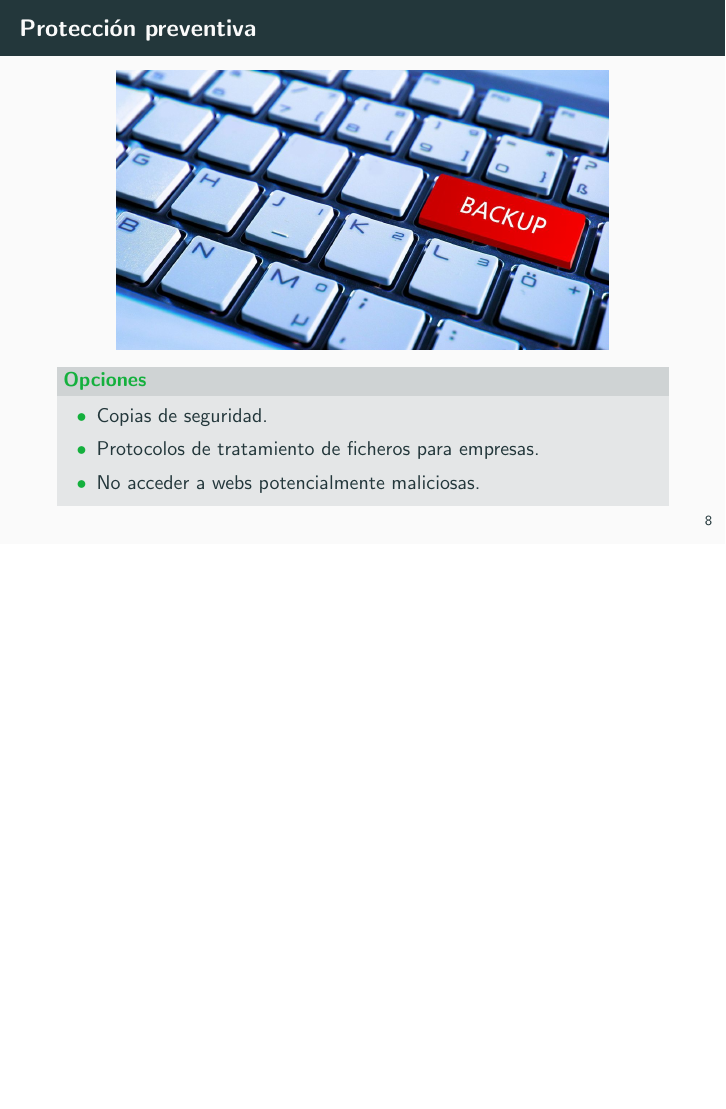
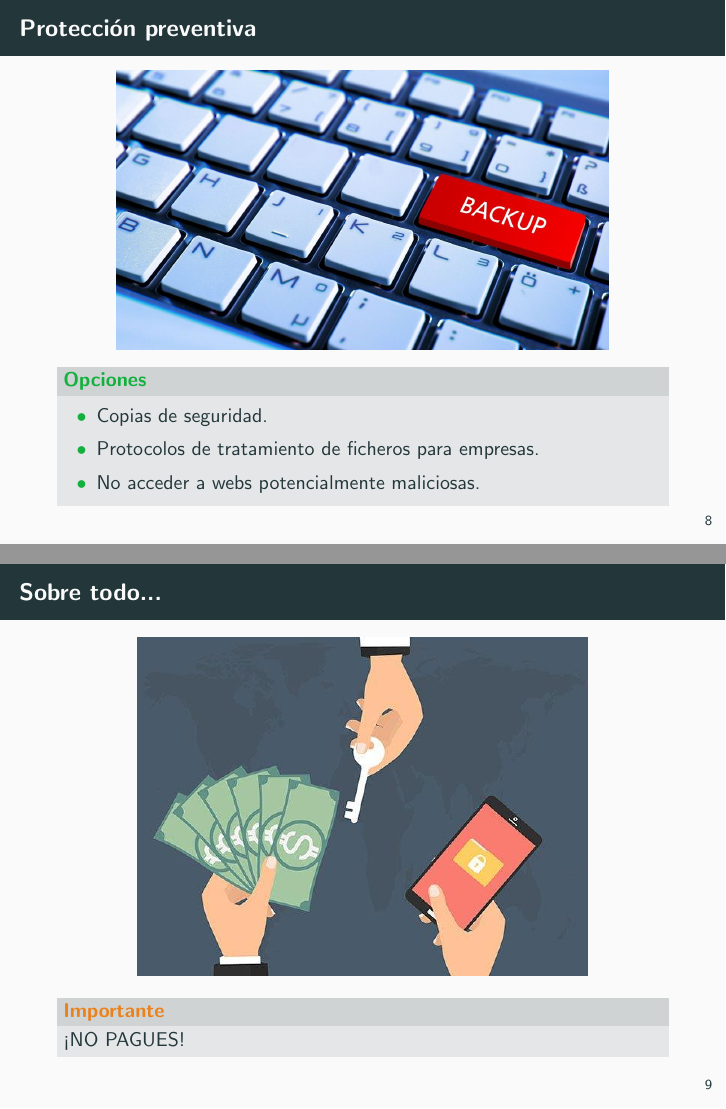
Before and after one commit to nacheteam/charla-ransomware, LaTeX slides (ransomware.tex): page 31 of 31 before the commit and pages 31 and 33 of 33 after it, the two joined at a grey line, the shorter picture padded with empty space. Compiled offline with pdfLaTeX.

Commit message:
Añadida diapositiva de no pagues.

```diff
--- a/ransomware.tex
+++ b/ransomware.tex
@@ -144,4 +144,15 @@
 	\end{exampleblock}
 \end{frame}
 
+\begin{frame}[fragile]{Sobre todo...}
+	\begin{center}
+		\includegraphics[scale=0.5]{./Imagenes/ransomware9.jpg}
+	\end{center}
+	\pause
+	\metroset{block=fill}
+	\begin{alertblock}{Importante}
+		¡NO PAGUES!
+	\end{alertblock}
+\end{frame}
+
 \end{document}
```
Also changed, not shown: Imagenes/ransomware9.jpg (added).
